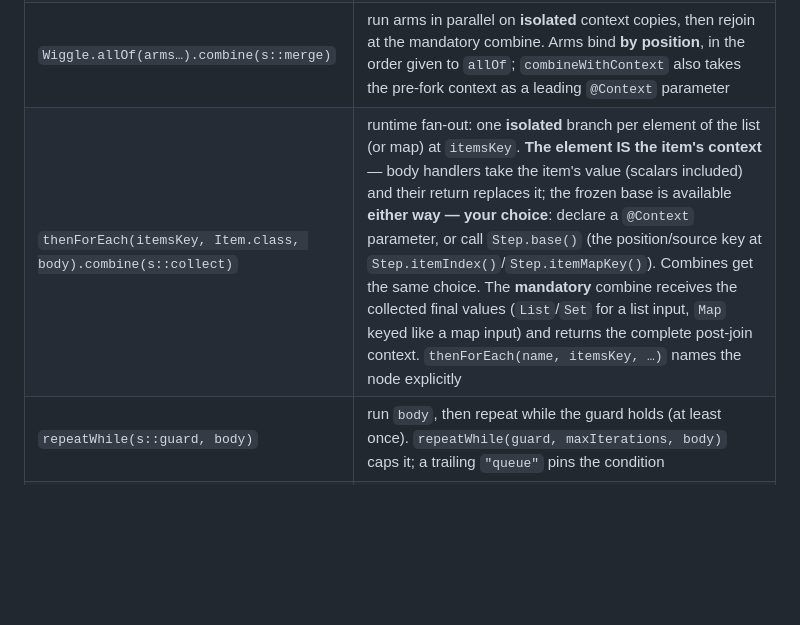
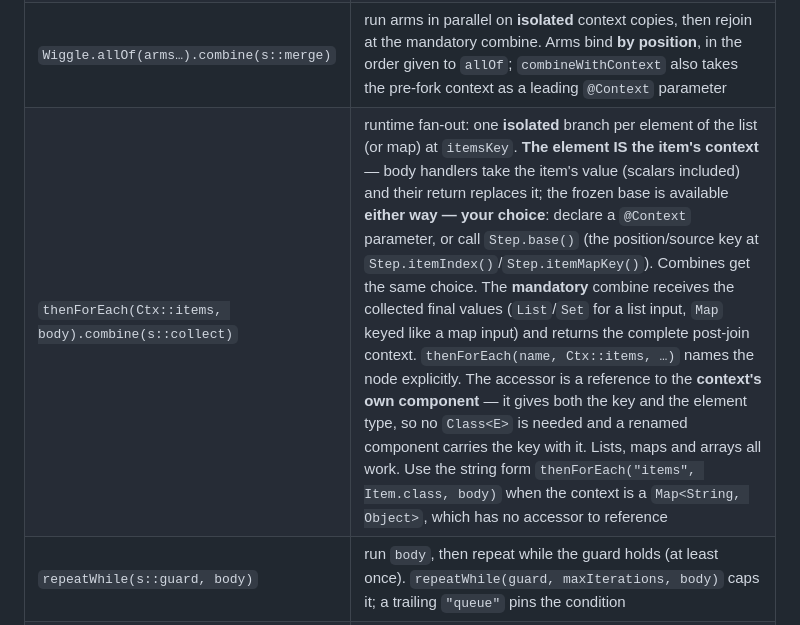
Before and after one commit to hadielmougy/wiggle-site, a Markdown page: content/docs/onboarding.md, the part around the change. Rendered like a GitHub page; blank space fills up the shorter version.

```diff
--- a/content/docs/onboarding.md
+++ b/content/docs/onboarding.md
@@ -279,7 +279,7 @@ Every operation is topology only — it names a node; the matching `@ForFlow` me
 | `thenFilter(s::guard)` | continue only while the guard returns true; false ends the instance as `gated:<name>` |
 | `Wiggle.oneOf(arms…)` + `when` / `otherwise` | switch/case: the first arm whose guard holds runs. Every arm opens with `f.when(s::guard)` or `f.otherwise()`; a single arm is legal and reads as "run this, or skip past it" |
 | `Wiggle.allOf(arms…).combine(s::merge)` | run arms in parallel on **isolated** context copies, then rejoin at the mandatory combine. Arms bind **by position**, in the order given to `allOf`; `combineWithContext` also takes the pre-fork context as a leading `@Context` parameter |
-| `thenForEach(itemsKey, Item.class, body).combine(s::collect)` | runtime fan-out: one **isolated** branch per element of the list (or map) at `itemsKey`. **The element IS the item's context** — body handlers take the item's value (scalars included) and their return replaces it; the frozen base is available **either way — your choice**: declare a `@Context` parameter, or call `Step.base()` (the position/source key at `Step.itemIndex()`/`Step.itemMapKey()`). Combines get the same choice. The **mandatory** combine receives the collected final values (`List`/`Set` for a list input, `Map` keyed like a map input) and returns the complete post-join context. `thenForEach(name, itemsKey, …)` names the node explicitly |
+| `thenForEach(Ctx::items, body).combine(s::collect)` | runtime fan-out: one **isolated** branch per element of the list (or map) at `itemsKey`. **The element IS the item's context** — body handlers take the item's value (scalars included) and their return replaces it; the frozen base is available **either way — your choice**: declare a `@Context` parameter, or call `Step.base()` (the position/source key at `Step.itemIndex()`/`Step.itemMapKey()`). Combines get the same choice. The **mandatory** combine receives the collected final values (`List`/`Set` for a list input, `Map` keyed like a map input) and returns the complete post-join context. `thenForEach(name, Ctx::items, …)` names the node explicitly. The accessor is a reference to the **context's own component** — it gives both the key and the element type, so no `Class<E>` is needed and a renamed component carries the key with it. Lists, maps and arrays all work. Use the string form `thenForEach("items", Item.class, body)` when the context is a `Map<String, Object>`, which has no accessor to reference |
 | `repeatWhile(s::guard, body)` | run `body`, then repeat while the guard holds (at least once). `repeatWhile(guard, maxIterations, body)` caps it; a trailing `"queue"` pins the condition |
 | `thenSleep(duration)` / `thenSleep(name, duration)` | server-side timer; holds no worker |
 | `thenAwait(name[, timeout[, escalation]])` | wait for a named external signal; optional deadline escalates or fails |
```
Also changed, not shown: content/docs/cookbook.md (+9 -2 lines), content/patterns/fan-out.md (+1 -1 lines).
